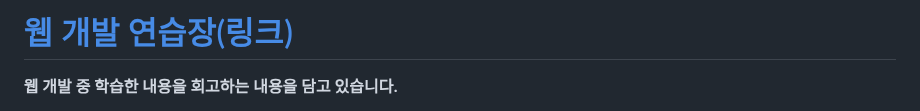
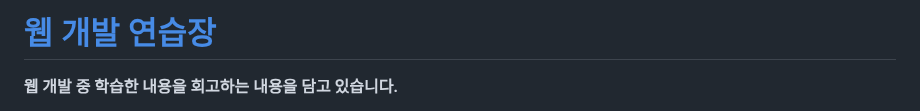
Before and after one commit to toa-web-dev/toa-web-dev, a Markdown page: README.md, the part around one of its changes. Drawn GitHub-style.

```diff
--- a/README.md
+++ b/README.md
@@ -45,5 +46,5 @@
 
-# [웹 개발 연습장(링크)](https://github.com/toa-web-dev/toa_web_notebook)
+# [웹 개발 연습장](https://github.com/toa-web-dev/toa_web_notebook)
 
  **웹 개발 중 학습한 내용을 회고하는 내용을 담고 있습니다.**
  - 각 스니펫 별로 readme.md에 회고를 작성했습니다.
```
Also changed, not shown: other parts of README.md (+3 -2 lines).
